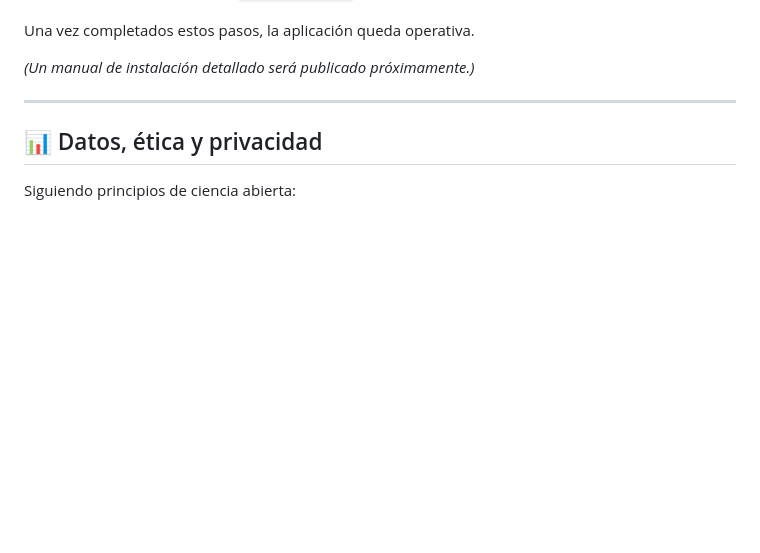
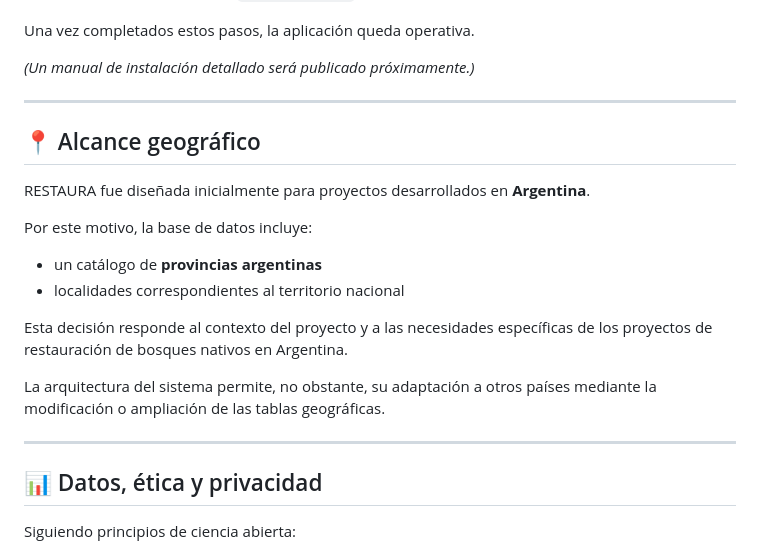
Before and after one commit to RESTAURA-project/Tu-Tala-Amigo, a Markdown page: README.md, the part around the change. Rendered like a GitHub page; blank space fills up the shorter version.

```diff
--- a/README.md
+++ b/README.md
@@ -85,6 +85,20 @@ Una vez completados estos pasos, la aplicación queda operativa.
 *(Un manual de instalación detallado será publicado próximamente.)*
 
 ---
+## 📍 Alcance geográfico
+
+RESTAURA fue diseñada inicialmente para proyectos desarrollados en **Argentina**.
+
+Por este motivo, la base de datos incluye:
+- un catálogo de **provincias argentinas**
+- localidades correspondientes al territorio nacional
+
+Esta decisión responde al contexto del proyecto y a las necesidades específicas de los proyectos de restauración de bosques nativos en Argentina.
+
+La arquitectura del sistema permite, no obstante, su adaptación a otros países mediante la modificación o ampliación de las tablas geográficas.
+
+---
+
 
 ## 📊 Datos, ética y privacidad
 
```
